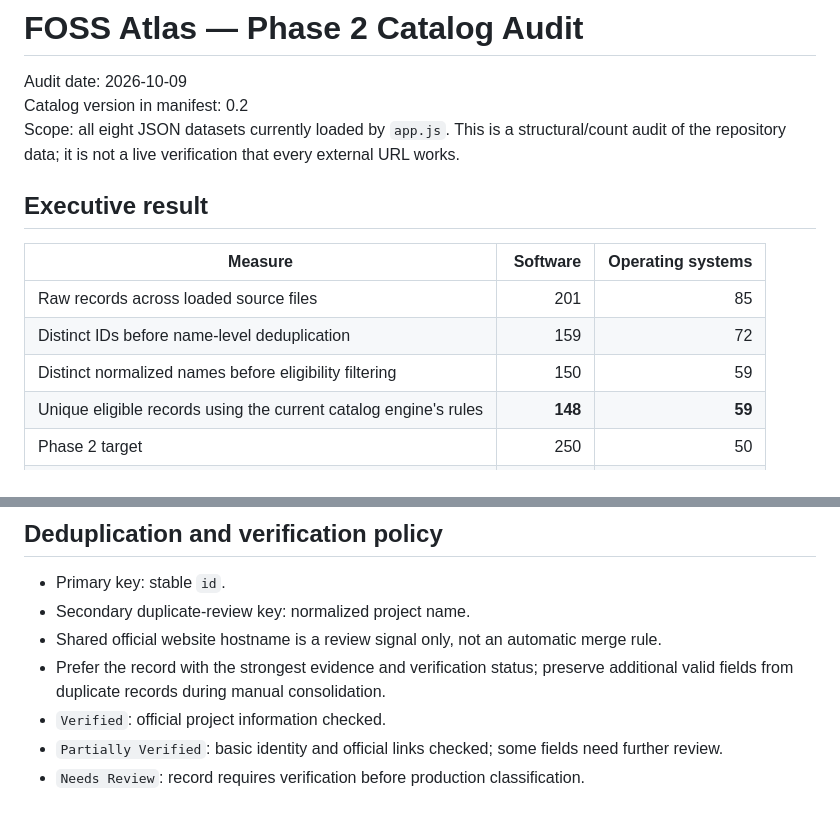
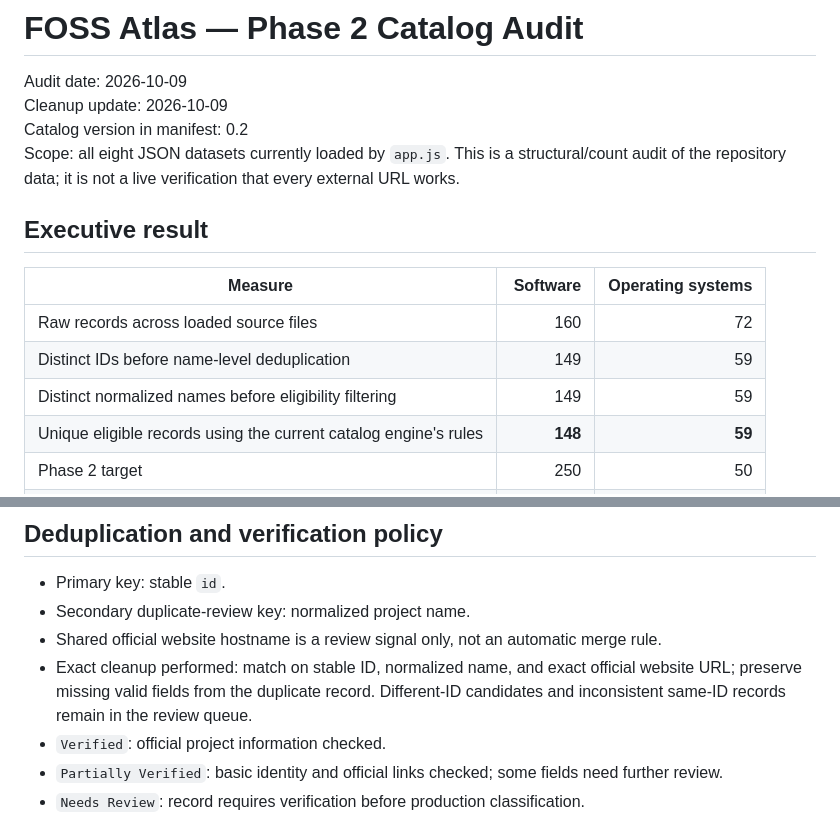
Before and after one commit to Kamino-88/foss-atlas, a Markdown page: CATALOG-AUDIT.md, 2 parts joined by grey strips. Drawn GitHub-style.

```diff
--- a/CATALOG-AUDIT.md
+++ b/CATALOG-AUDIT.md
@@ -1,6 +1,7 @@
 # FOSS Atlas — Phase 2 Catalog Audit
 
 Audit date: 2026-10-09
+Cleanup update: 2026-10-09
 Catalog version in manifest: 0.2
 Scope: all eight JSON datasets currently loaded by `app.js`. This is a structural/count audit of the repository data; it is not a live verification that every external URL works.
 
@@ -8,9 +9,9 @@ Scope: all eight JSON datasets currently loaded by `app.js`. This is a structura
 
 | Measure | Software | Operating systems |
 |---|---:|---:|
-| Raw records across loaded source files | 201 | 85 |
-| Distinct IDs before name-level deduplication | 159 | 72 |
-| Distinct normalized names before eligibility filtering | 150 | 59 |
+| Raw records across loaded source files | 160 | 72 |
+| Distinct IDs before name-level deduplication | 149 | 59 |
+| Distinct normalized names before eligibility filtering | 149 | 59 |
 | Unique eligible records using the current catalog engine's rules | **148** | **59** |
 | Phase 2 target | 250 | 50 |
 | Current target gap / surplus | **102 short** | **9 above target** |
@@ -66,7 +67,7 @@ All 85 OS records currently have `open_source: true`. The 51 records in the two
 - Primary key: stable `id`.
 - Secondary duplicate-review key: normalized project name.
 - Shared official website hostname is a review signal only, not an automatic merge rule.
-- Prefer the record with the strongest evidence and verification status; preserve additional valid fields from duplicate records during manual consolidation.
+- Exact cleanup performed: match on stable ID, normalized name, and exact official website URL; preserve missing valid fields from the duplicate record. Different-ID candidates and inconsistent same-ID records remain in the review queue.
 - `Verified`: official project information checked.
 - `Partially Verified`: basic identity and official links checked; some fields need further review.
 - `Needs Review`: record requires verification before production classification.
```
Also changed, not shown: other parts of CATALOG-AUDIT.md (+15 -15 lines).
